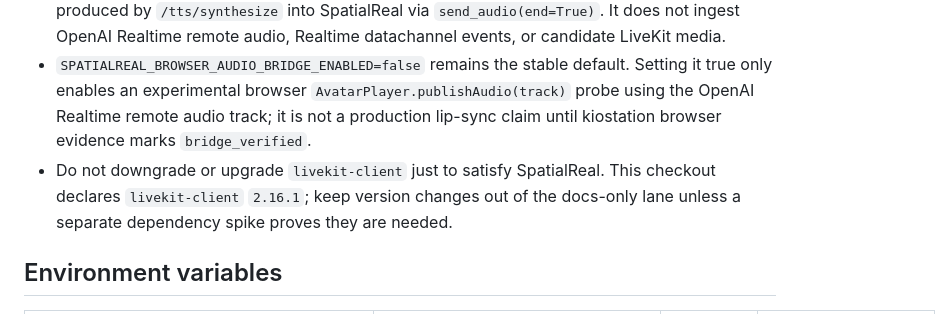
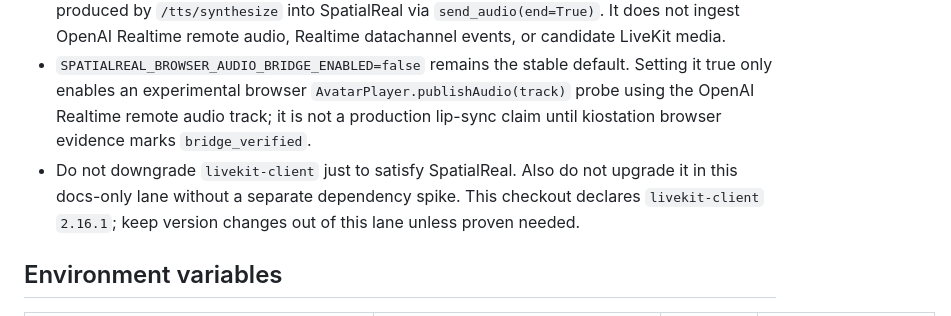
Before and after one commit to GilJob-E/giljob-docker, a Markdown page: docs/runbooks/tts-avatar-contract.md, the part around the change. Drawn GitHub-style.

```diff
--- a/docs/runbooks/tts-avatar-contract.md
+++ b/docs/runbooks/tts-avatar-contract.md
@@ -14,7 +14,7 @@ This runbook defines the Phase 0B/1 contract for interviewer voice and avatar in
 - `SPATIALREAL_RTC_EGRESS_ENABLED=false` remains the safe default and belongs only to legacy AvatarKit RTC / SpatialReal-to-LiveKit publishing. Enabling it requires a LiveKit URL reachable from SpatialReal cloud, not only local Docker or `127.0.0.1`. It is not required for the default Realtime/MMM path.
 - SpatialReal RTC egress is a post-TTS publisher only: it sends mono PCM16/WAV audio bytes produced by `/tts/synthesize` into SpatialReal via `send_audio(end=True)`. It does not ingest OpenAI Realtime remote audio, Realtime datachannel events, or candidate LiveKit media.
 - `SPATIALREAL_BROWSER_AUDIO_BRIDGE_ENABLED=false` remains the stable default. Setting it true only enables an experimental browser `AvatarPlayer.publishAudio(track)` probe using the OpenAI Realtime remote audio track; it is not a production lip-sync claim until kiostation browser evidence marks `bridge_verified`.
-- Do not downgrade or upgrade `livekit-client` just to satisfy SpatialReal. This checkout declares `livekit-client` `2.16.1`; keep version changes out of the docs-only lane unless a separate dependency spike proves they are needed.
+- Do not downgrade `livekit-client` just to satisfy SpatialReal. Also do not upgrade it in this docs-only lane without a separate dependency spike. This checkout declares `livekit-client` `2.16.1`; keep version changes out of this lane unless proven needed.
 
 ## Environment variables
 
```
Also changed, not shown: README.md (+1 -1 lines).
